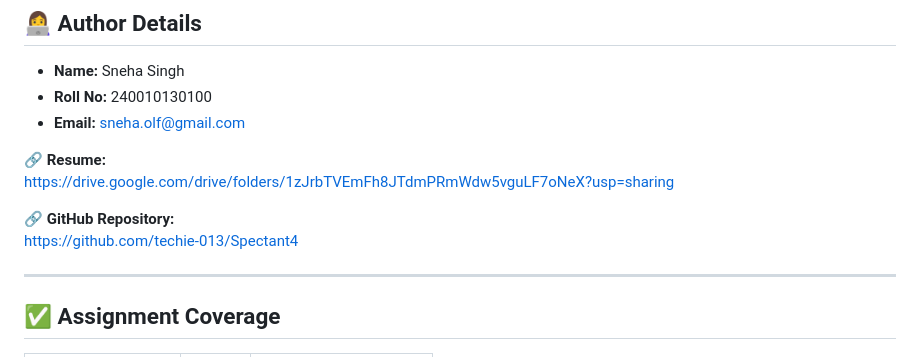
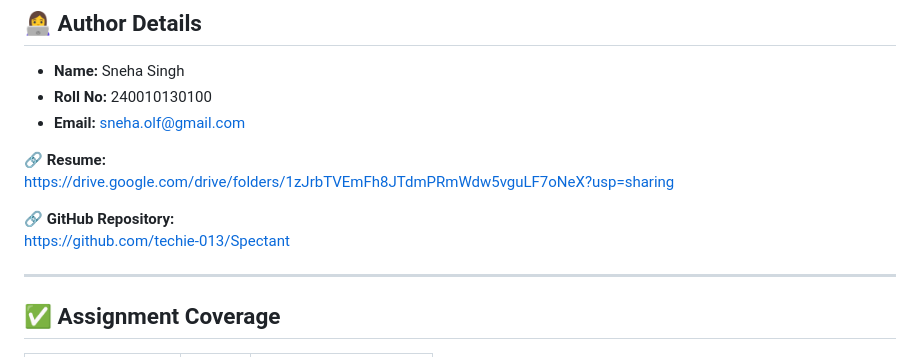
Before and after one commit to techie-013/Spectant, a Markdown page: README.md, the part around the change. Rendered like a GitHub page.

Commit message:
Update GitHub repository link in README

```diff
--- a/README.md
+++ b/README.md
@@ -25,7 +25,7 @@ The system allows users to submit feedback via a web form with proper validation
 https://drive.google.com/drive/folders/1zJrbTVEmFh8JTdmPRmWdw5vguLF7oNeX?usp=sharing
 
 🔗 **GitHub Repository:**
-https://github.com/techie-013/Spectant4
+https://github.com/techie-013/Spectant
 
 ---
 
```
